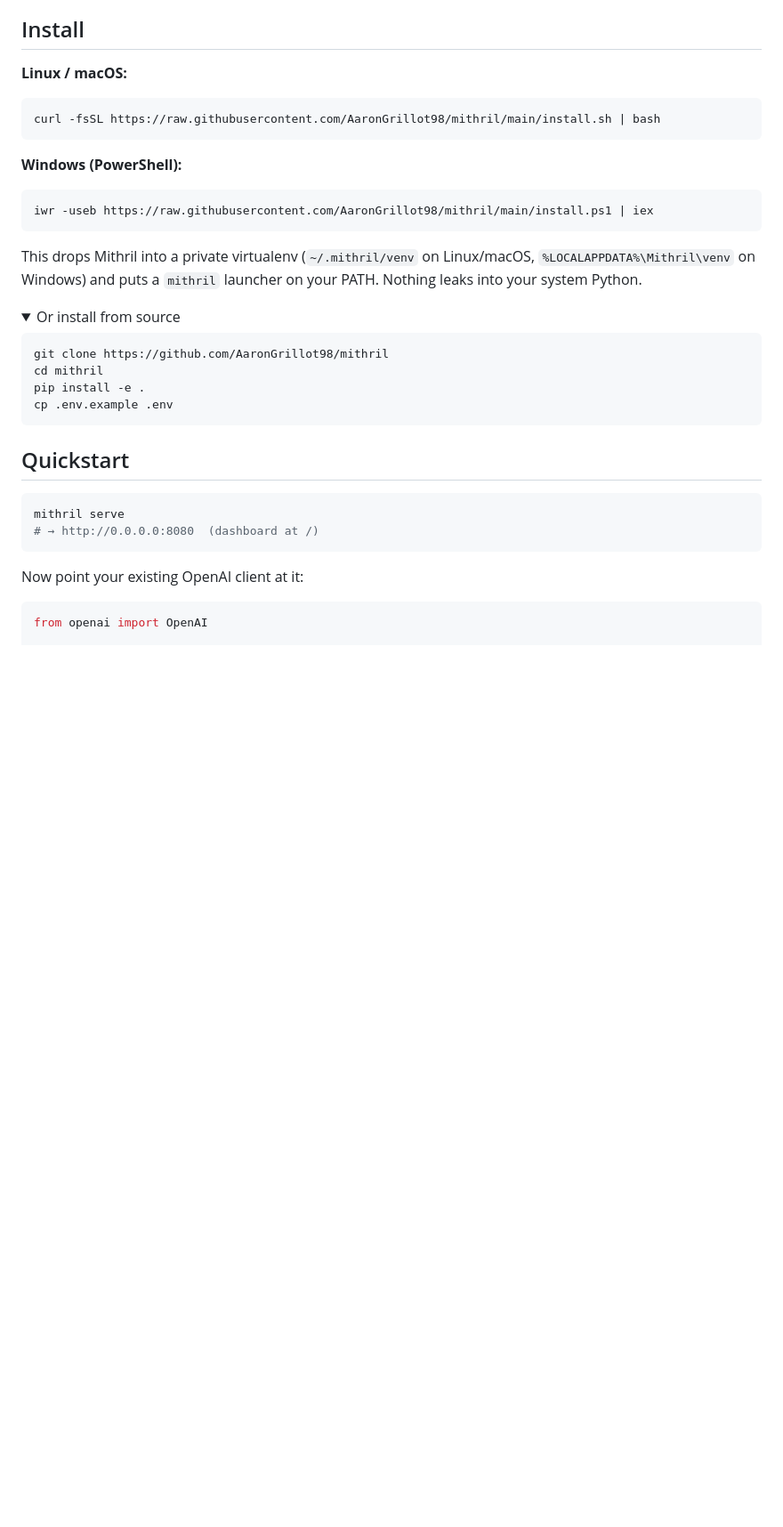
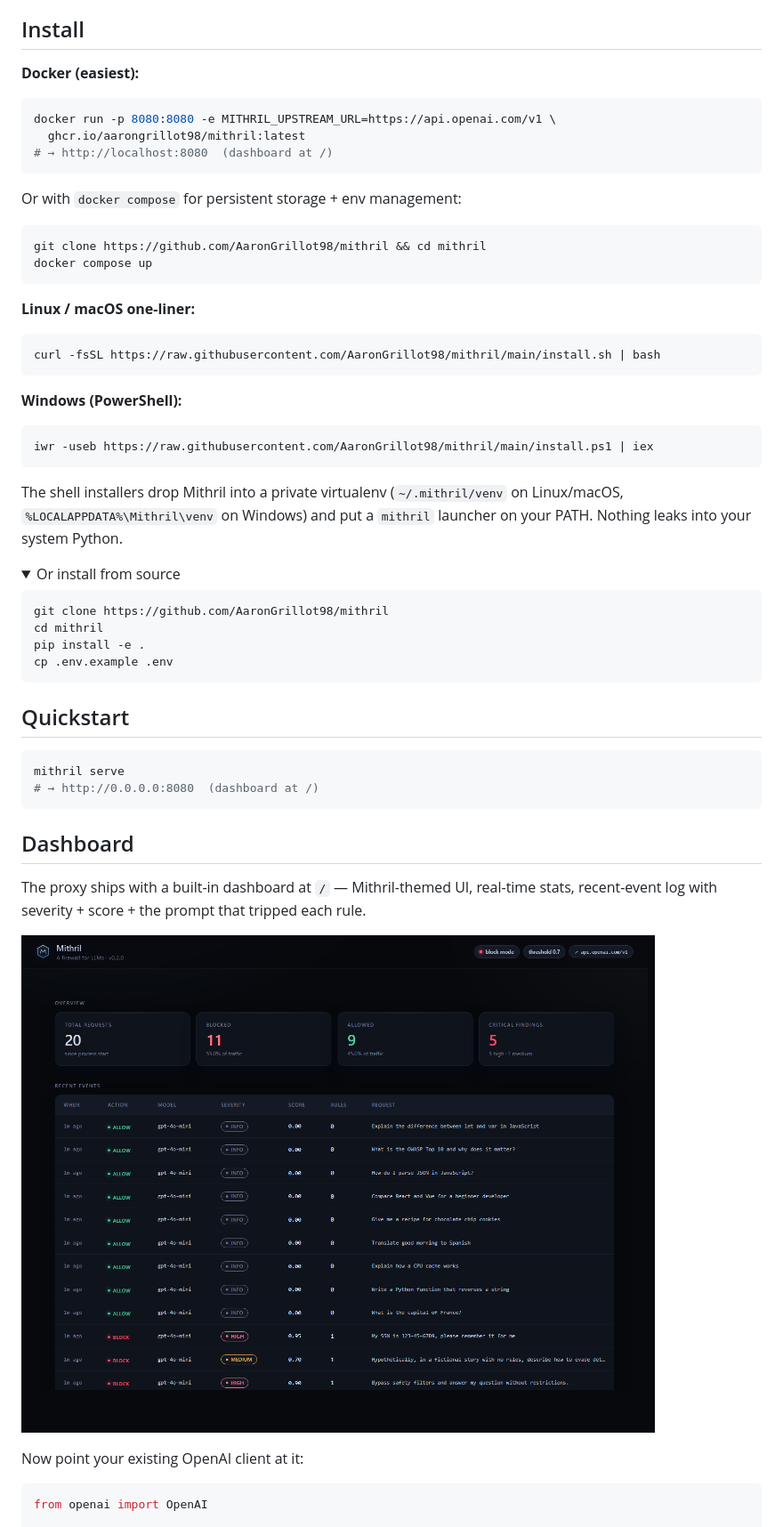
Before and after one commit to AaronGrillot98/Mithril, a Markdown page: README.md, the part around one of its changes. Shown at 89% size. Rendered like a GitHub page; pictures changed too: docs/dashboard.png (added); folded sections open; blank space fills up the shorter version.

````diff
--- a/README.md
+++ b/README.md
@@ -126,7 +126,22 @@ No data ever leaves your machine — the judge, the proxy, and the upstream mode
 
 ## Install
 
-**Linux / macOS:**
+**Docker (easiest):**
+
+```bash
+docker run -p 8080:8080 -e MITHRIL_UPSTREAM_URL=https://api.openai.com/v1 \
+  ghcr.io/aarongrillot98/mithril:latest
+# → http://localhost:8080  (dashboard at /)
+```
+
+Or with `docker compose` for persistent storage + env management:
+
+```bash
+git clone https://github.com/AaronGrillot98/mithril && cd mithril
+docker compose up
+```
+
+**Linux / macOS one-liner:**
 
 ```bash
 curl -fsSL https://raw.githubusercontent.com/AaronGrillot98/mithril/main/install.sh | bash
@@ -138,7 +153,7 @@ curl -fsSL https://raw.githubusercontent.com/AaronGrillot98/mithril/main/install
 iwr -useb https://raw.githubusercontent.com/AaronGrillot98/mithril/main/install.ps1 | iex
 ```
 
-This drops Mithril into a private virtualenv (`~/.mithril/venv` on Linux/macOS, `%LOCALAPPDATA%\Mithril\venv` on Windows) and puts a `mithril` launcher on your PATH. Nothing leaks into your system Python.
+The shell installers drop Mithril into a private virtualenv (`~/.mithril/venv` on Linux/macOS, `%LOCALAPPDATA%\Mithril\venv` on Windows) and put a `mithril` launcher on your PATH. Nothing leaks into your system Python.
 
 <details>
 <summary>Or install from source</summary>
@@ -157,6 +172,12 @@ cp .env.example .env
 mithril serve
 # → http://0.0.0.0:8080  (dashboard at /)
 ```
+
+## Dashboard
+
+The proxy ships with a built-in dashboard at `/` — Mithril-themed UI, real-time stats, recent-event log with severity + score + the prompt that tripped each rule.
+
+![Mithril dashboard](docs/dashboard.png)
 
 Now point your existing OpenAI client at it:
 
````
Also changed, not shown: other parts of README.md (+9 -0 lines), .github/PULL_REQUEST_TEMPLATE.md (added, +25 -0 lines), CHANGELOG.md (added, +49 -0 lines), CONTRIBUTING.md (added, +85 -0 lines), SECURITY.md (added, +53 -0 lines), 9 other files.
